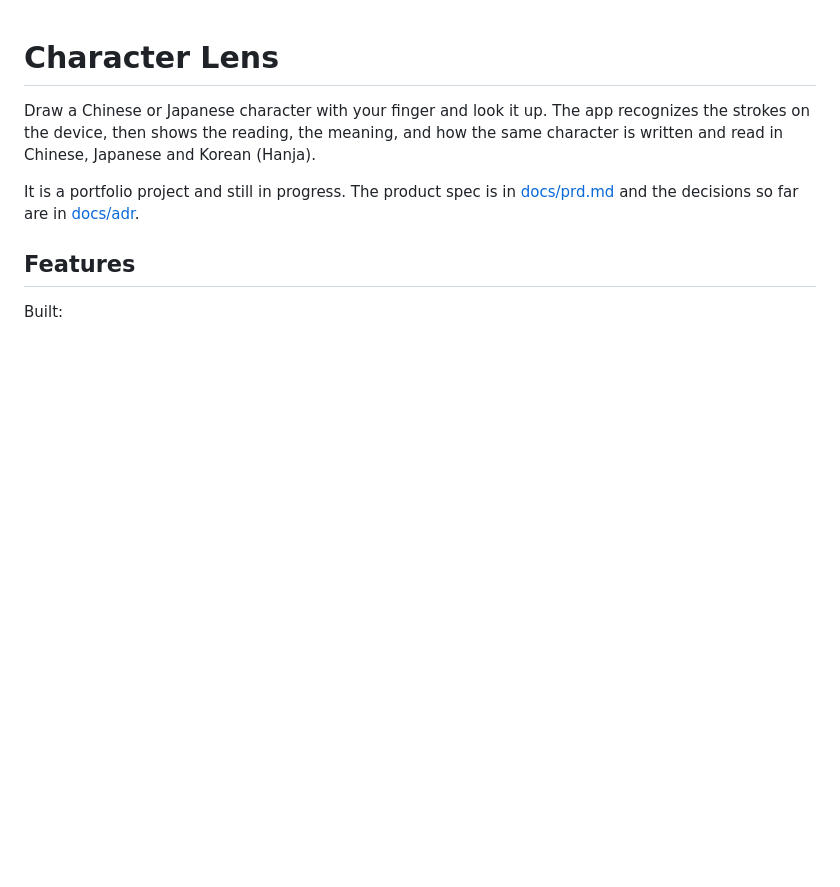
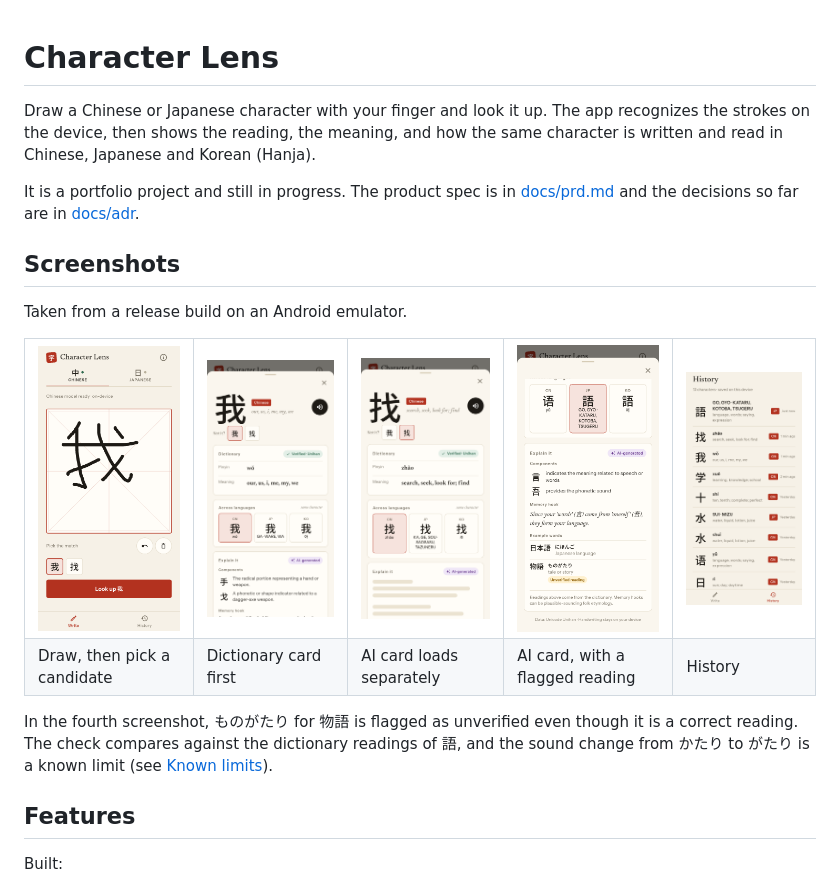
Before and after one commit to nicolinx/character-lens, a Markdown page: README.md, the part around the change. GitHub-like rendering; pictures changed too: docs/images/ai-card.png (added), docs/images/ai-loading.png (added), docs/images/canvas.png (added); blank space fills up the shorter version.

Commit message:
docs: add screenshots and the 学 usage note error

```diff
--- a/README.md
+++ b/README.md
@@ -3,6 +3,29 @@
 Draw a Chinese or Japanese character with your finger and look it up. The app recognizes the strokes on the device, then shows the reading, the meaning, and how the same character is written and read in Chinese, Japanese and Korean (Hanja).
 
 It is a portfolio project and still in progress. The product spec is in [docs/prd.md](docs/prd.md) and the decisions so far are in [docs/adr](docs/adr).
+
+## Screenshots
+
+Taken from a release build on an Android emulator.
+
+<table>
+  <tr>
+    <td><img src="docs/images/canvas.png" width="180" alt="Drawing 我 on the pad with two candidates"></td>
+    <td><img src="docs/images/result.png" width="180" alt="Result sheet with the dictionary card"></td>
+    <td><img src="docs/images/ai-loading.png" width="180" alt="Dictionary card filled while the AI card loads"></td>
+    <td><img src="docs/images/ai-card.png" width="180" alt="AI card with an unverified reading"></td>
+    <td><img src="docs/images/history.png" width="180" alt="History tab"></td>
+  </tr>
+  <tr>
+    <td>Draw, then pick a candidate</td>
+    <td>Dictionary card first</td>
+    <td>AI card loads separately</td>
+    <td>AI card, with a flagged reading</td>
+    <td>History</td>
+  </tr>
+</table>
+
+In the fourth screenshot, ものがたり for 物語 is flagged as unverified even though it is a correct reading. The check compares against the dictionary readings of 語, and the sound change from かたり to がたり is a known limit (see [Known limits](#known-limits)).
 
 ## Features
 
```
Also changed, not shown: docs/ai-usage.md (+1 -1 lines).
